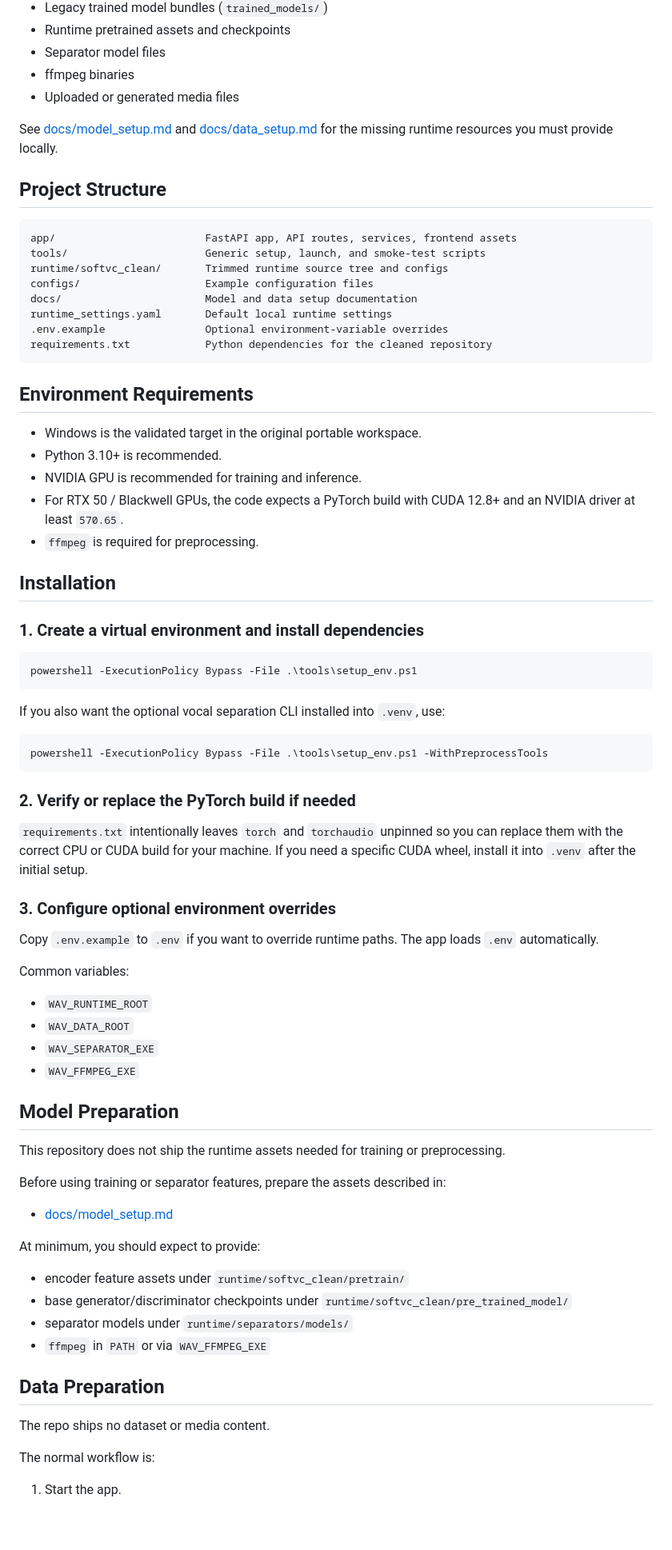
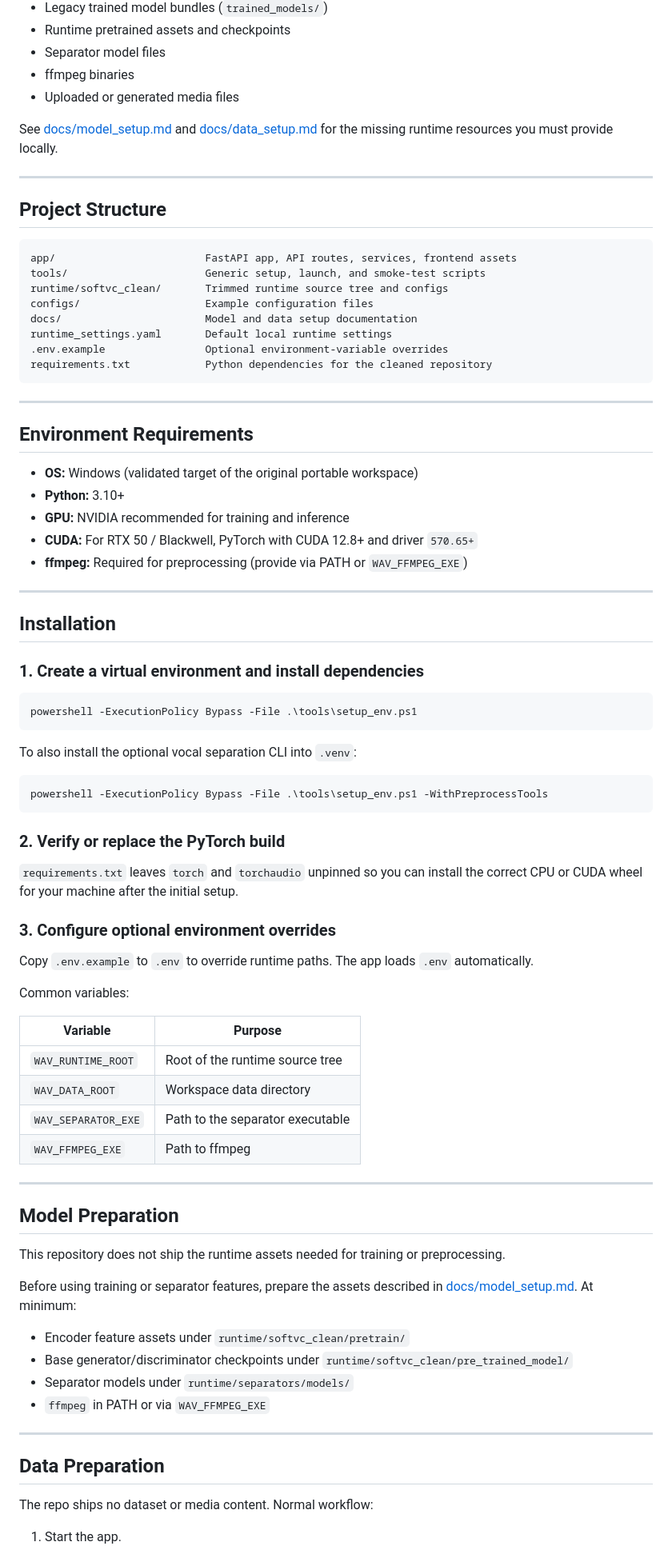
Before and after one commit to liuivan615/voice-clone-gpu, a Markdown page: README.md, the part around one of its changes. Shown at 80% size. GitHub-like rendering; blank space fills up the shorter version.

````diff
--- a/README.md
+++ b/README.md
@@ -37,7 +44,10 @@ The following resource classes were deliberately removed from the GitHub export:
 - ffmpeg binaries
 - Uploaded or generated media files
 
-See [docs/model_setup.md](docs/model_setup.md) and [docs/data_setup.md](docs/data_setup.md) for the missing runtime resources you must provide locally.
+See [docs/model_setup.md](docs/model_setup.md) and [docs/data_setup.md](docs/data_setup.md) for the
+missing runtime resources you must provide locally.
+
+---
 
 ## Project Structure
 
@@ -52,13 +62,17 @@ runtime_settings.yaml       Default local runtime settings
 requirements.txt            Python dependencies for the cleaned repository
 ```
 
+---
+
 ## Environment Requirements
 
-- Windows is the validated target in the original portable workspace.
-- Python 3.10+ is recommended.
-- NVIDIA GPU is recommended for training and inference.
-- For RTX 50 / Blackwell GPUs, the code expects a PyTorch build with CUDA 12.8+ and an NVIDIA driver at least `570.65`.
-- `ffmpeg` is required for preprocessing.
+- **OS:** Windows (validated target of the original portable workspace)
+- **Python:** 3.10+
+- **GPU:** NVIDIA recommended for training and inference
+- **CUDA:** For RTX 50 / Blackwell, PyTorch with CUDA 12.8+ and driver `570.65+`
+- **ffmpeg:** Required for preprocessing (provide via PATH or `WAV_FFMPEG_EXE`)
+
+---
 
 ## Installation
 
@@ -68,46 +82,48 @@ requirements.txt            Python dependencies for the cleaned repository
 powershell -ExecutionPolicy Bypass -File .\tools\setup_env.ps1
 ```
 
-If you also want the optional vocal separation CLI installed into `.venv`, use:
+To also install the optional vocal separation CLI into `.venv`:
 
 ```powershell
 powershell -ExecutionPolicy Bypass -File .\tools\setup_env.ps1 -WithPreprocessTools
 ```
 
-### 2. Verify or replace the PyTorch build if needed
+### 2. Verify or replace the PyTorch build
 
-`requirements.txt` intentionally leaves `torch` and `torchaudio` unpinned so you can replace them with the correct CPU or CUDA build for your machine. If you need a specific CUDA wheel, install it into `.venv` after the initial setup.
+`requirements.txt` leaves `torch` and `torchaudio` unpinned so you can install the correct
+CPU or CUDA wheel for your machine after the initial setup.
 
 ### 3. Configure optional environment overrides
 
-Copy `.env.example` to `.env` if you want to override runtime paths. The app loads `.env` automatically.
+Copy `.env.example` to `.env` to override runtime paths. The app loads `.env` automatically.
 
 Common variables:
 
-- `WAV_RUNTIME_ROOT`
-- `WAV_DATA_ROOT`
-- `WAV_SEPARATOR_EXE`
-- `WAV_FFMPEG_EXE`
+| Variable | Purpose |
+|---|---|
+| `WAV_RUNTIME_ROOT` | Root of the runtime source tree |
+| `WAV_DATA_ROOT` | Workspace data directory |
+| `WAV_SEPARATOR_EXE` | Path to the separator executable |
+| `WAV_FFMPEG_EXE` | Path to ffmpeg |
+
+---
 
 ## Model Preparation
 
 This repository does not ship the runtime assets needed for training or preprocessing.
 
-Before using training or separator features, prepare the assets described in:
+Before using training or separator features, prepare the assets described in
+[docs/model_setup.md](docs/model_setup.md). At minimum:
 
-- [docs/model_setup.md](docs/model_setup.md)
+- Encoder feature assets under `runtime/softvc_clean/pretrain/`
+- Base generator/discriminator checkpoints under `runtime/softvc_clean/pre_trained_model/`
+- Separator models under `runtime/separators/models/`
+- `ffmpeg` in PATH or via `WAV_FFMPEG_EXE`
 
-At minimum, you should expect to provide:
-
-- encoder feature assets under `runtime/softvc_clean/pretrain/`
-- base generator/discriminator checkpoints under `runtime/softvc_clean/pre_trained_model/`
-- separator models under `runtime/separators/models/`
-- `ffmpeg` in `PATH` or via `WAV_FFMPEG_EXE`
+---
 
 ## Data Preparation
 
-The repo ships no dataset or media content.
-
-The normal workflow is:
+The repo ships no dataset or media content. Normal workflow:
 
 1. Start the app.
````
Also changed, not shown: other parts of README.md (+39 -68 lines).
